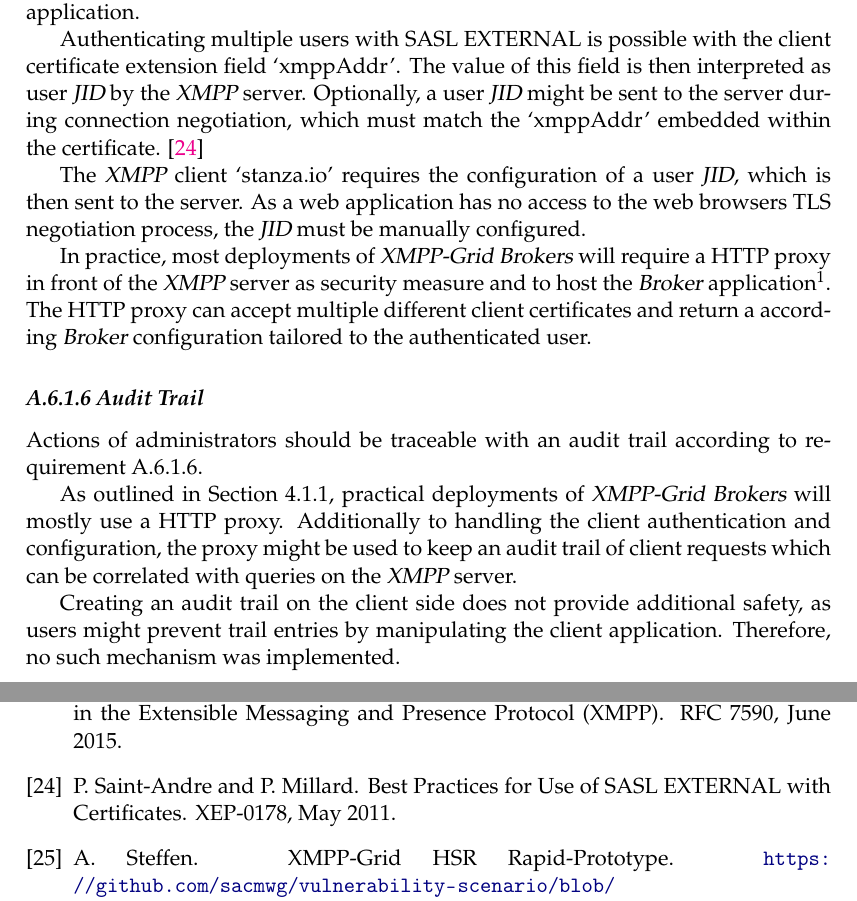
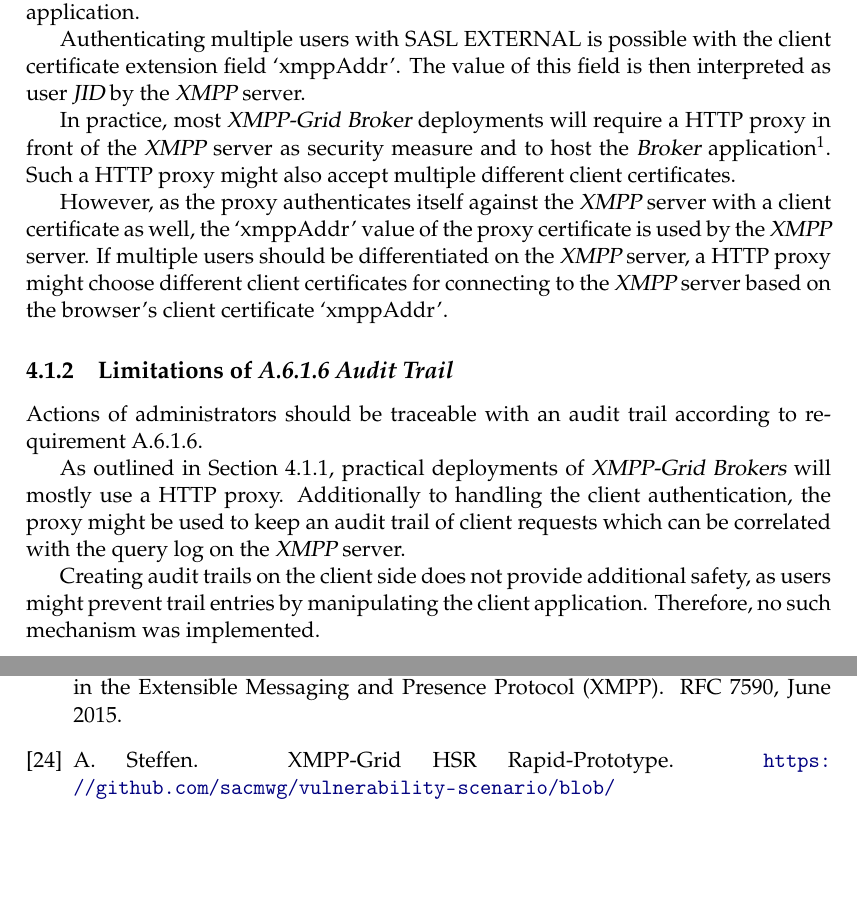
Before and after one commit to xmpp-grid-broker/documents, a LaTeX thesis (documents/final-submission-document/final-submission-document.tex, which reads documents/final-submission-document/chapters/4_implementation.tex): two parts of pages 25 and 30 of 54, joined at a grey line, cut so that both start at the same text, the shorter picture padded with empty space. Compiled offline with pdfLaTeX.

Commit message:
Update multi user limitations and audit trail

```diff
--- a/documents/final-submission-document/chapters/4_implementation.tex
+++ b/documents/final-submission-document/chapters/4_implementation.tex
@@ -10,24 +10,23 @@ Requirement \ref{sec:requirement-multiple-administrators} states that multiple a
 
 Authenticating multiple users with SASL EXTERNAL is possible with the client certificate extension field `xmppAddr'.
 The value of this field is then interpreted as user \gls{jid} by the \gls{xmpp} server.
-Optionally, a user \gls{jid} might be sent to the server during connection negotiation, which must match the `xmppAddr' embedded within the certificate. \cite{xep-0178}
 
-The \gls{xmpp} client `stanza.io' requires the configuration of a user \gls{jid}, which is then sent to the server. As a web application has no access to the web browsers TLS negotiation process, the \gls{jid} must be manually configured.
+In practice, most \gls{xmpp-grid} \gls{broker} deployments will require a HTTP proxy in front of the \gls{xmpp} server as security measure and to host the \gls{broker} application\footnote{
+More information on this can be found in Section~\fullref{sec:implemented-web-application-topology} and Section Webapplication Communication Topology in Appendix~\fullref{sec:architectural-decisions}.}.
+Such a HTTP proxy might also accept multiple different client certificates.
 
-In practice, most deployments of \gls{xmpp-grid} \glspl{broker} will require a HTTP proxy in front of the \gls{xmpp} server as security measure and to host the \gls{broker} application\footnote{
-More information on this can be found in Section~\fullref{sec:implemented-web-application-topology} and Section Webapplication Communication Topology in Appendix~\fullref{sec:architectural-decisions}.}.
-The HTTP proxy can accept multiple different client certificates and return a according \gls{broker} configuration tailored to the authenticated user.
+However, as the proxy authenticates itself against the \gls{xmpp} server with a client certificate as well, the `xmppAddr' value of the proxy certificate is used by the \gls{xmpp} server.
+If multiple users should be differentiated on the \gls{xmpp} server, a HTTP proxy might choose different client certificates for connecting to the \gls{xmpp} server based on the browser's client certificate `xmppAddr'.
 
 
-\subsubsection{\emph{\fullref{sec:requirement-audit-trail}}}
+\subsection{Limitations of \emph{\fullref{sec:requirement-audit-trail}}}
 
 Actions of administrators should be traceable with an audit trail according to requirement \ref{sec:requirement-audit-trail}.
 
 As outlined in Section~\ref{sec:limitations-of-requirement-multiple-administrators}, practical deployments of \gls{xmpp-grid} \glspl{broker} will mostly use a HTTP proxy.
-Additionally to handling the client authentication and configuration,
-the proxy might be used to keep an audit trail of client requests which can be correlated with queries on the \gls{xmpp} server.
+Additionally to handling the client authentication, the proxy might be used to keep an audit trail of client requests which can be correlated with the query log on the \gls{xmpp} server.
 
-Creating an audit trail on the client side does not provide additional safety, as users might prevent trail entries by manipulating the client application. Therefore, no such mechanism was implemented.
+Creating audit trails on the client side does not provide additional safety, as users might prevent trail entries by manipulating the client application. Therefore, no such mechanism was implemented.
 
 
 % - Logout (TLS)
```
